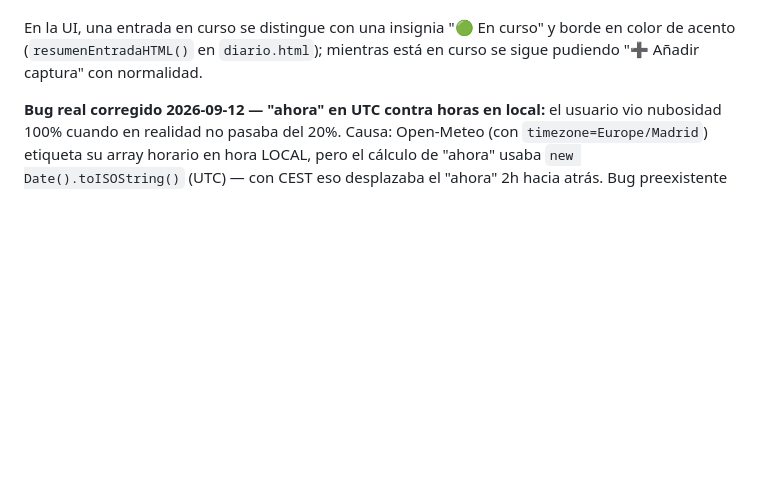
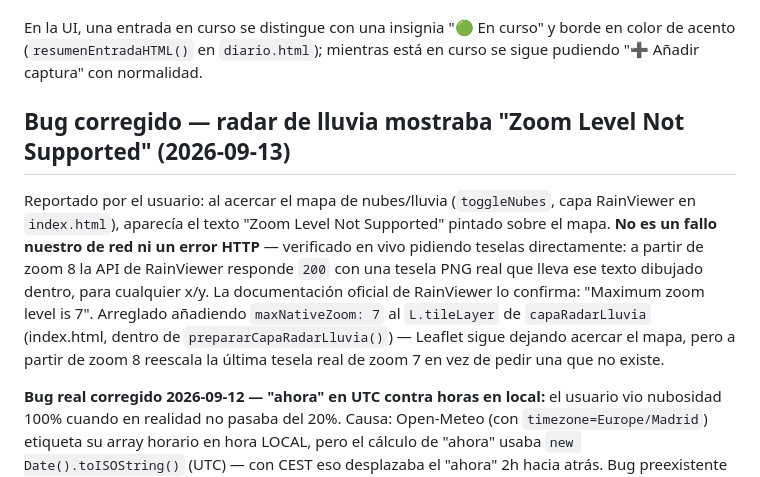
Before and after one commit to Mikel1972/Fishnow, a Markdown page: CLAUDE.md, the part around the change. GitHub-like rendering; blank space fills up the shorter version.

Commit message:
Documenta en CLAUDE.md el fix del radar de lluvia (zoom máximo 7)
Co-Authored-By: Claude Sonnet 5 <noreply@anthropic.com>
Claude-Session: https://claude.ai/code/session_01Em8yBkR52dZCjbEpG4iCow

```diff
--- a/CLAUDE.md
+++ b/CLAUDE.md
@@ -200,6 +200,20 @@ En la UI, una entrada en curso se distingue con una insignia "🟢 En
 curso" y borde en color de acento (`resumenEntradaHTML()` en
 `diario.html`); mientras está en curso se sigue pudiendo "➕ Añadir
 captura" con normalidad.
+
+## Bug corregido — radar de lluvia mostraba "Zoom Level Not Supported" (2026-09-13)
+
+Reportado por el usuario: al acercar el mapa de nubes/lluvia
+(`toggleNubes`, capa RainViewer en `index.html`), aparecía el texto
+"Zoom Level Not Supported" pintado sobre el mapa. **No es un fallo
+nuestro de red ni un error HTTP** — verificado en vivo pidiendo teselas
+directamente: a partir de zoom 8 la API de RainViewer responde `200` con
+una tesela PNG real que lleva ese texto dibujado dentro, para cualquier
+x/y. La documentación oficial de RainViewer lo confirma: "Maximum zoom
+level is 7". Arreglado añadiendo `maxNativeZoom: 7` al `L.tileLayer` de
+`capaRadarLluvia` (index.html, dentro de `prepararCapaRadarLluvia()`) —
+Leaflet sigue dejando acercar el mapa, pero a partir de zoom 8 reescala
+la última tesela real de zoom 7 en vez de pedir una que no existe.
 
 **Bug real corregido 2026-09-12 — "ahora" en UTC contra horas en
 local:** el usuario vio nubosidad 100% cuando en realidad no pasaba del
```
